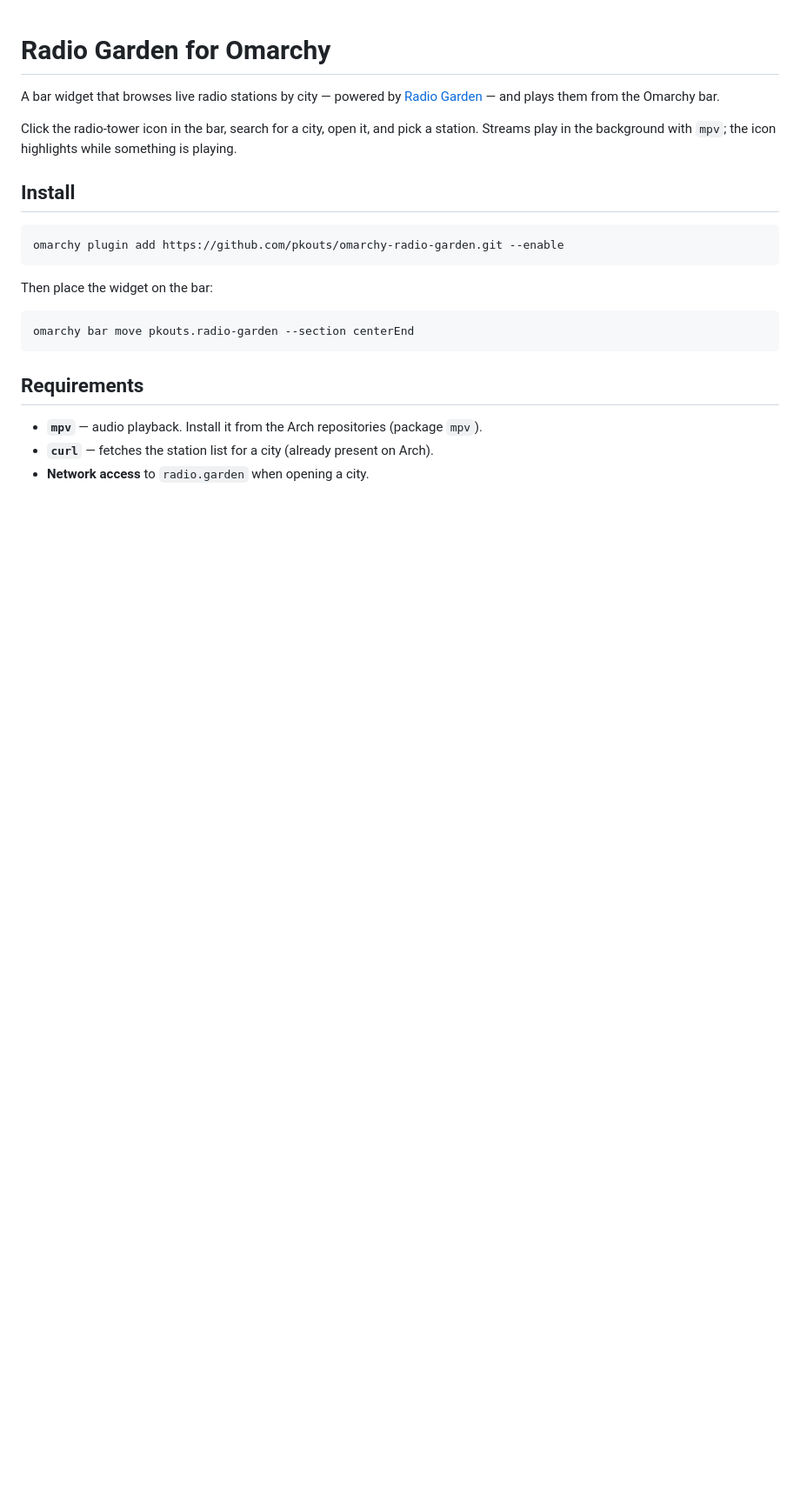
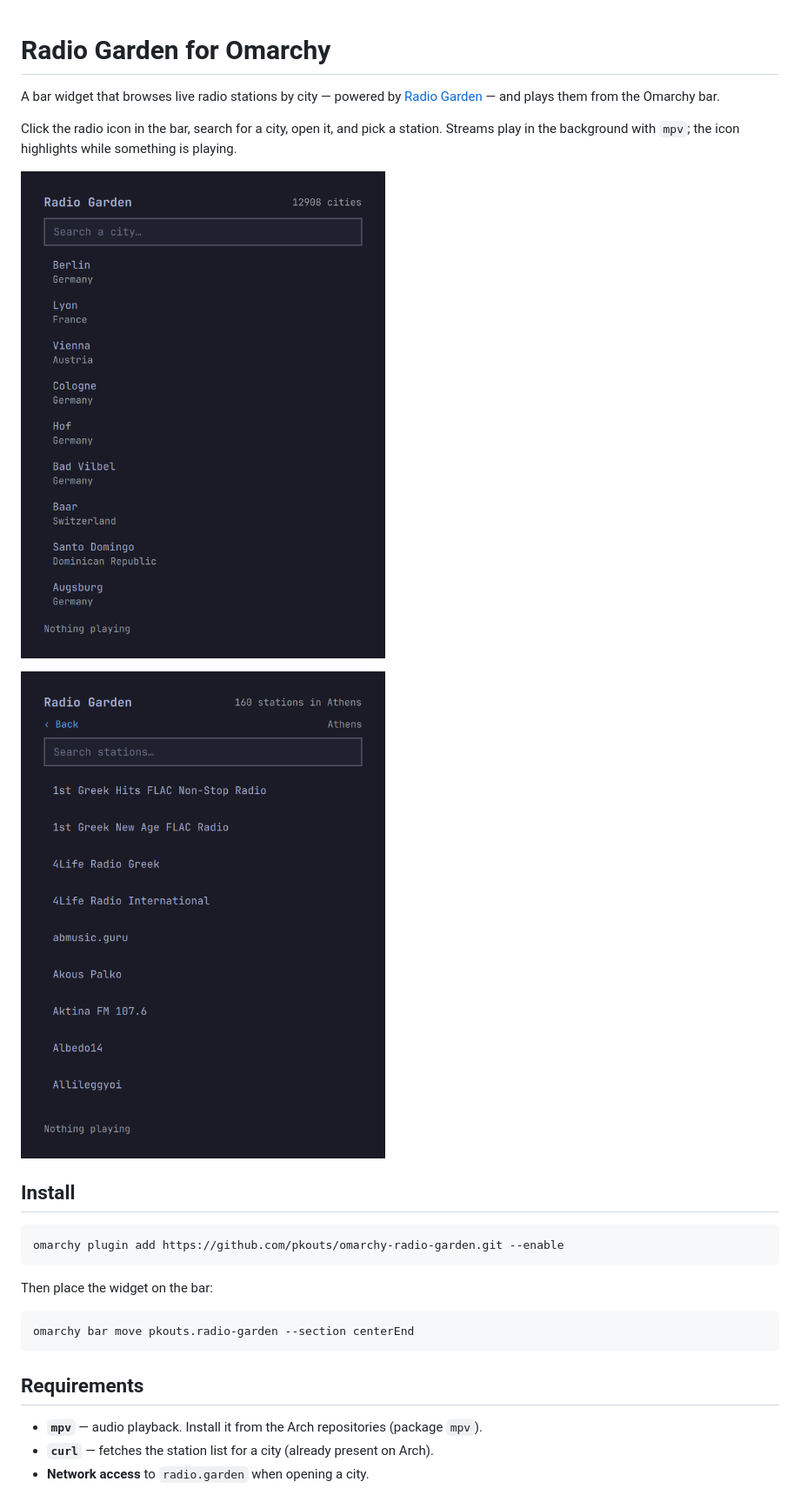
Before and after one commit to pkouts/omarchy-radio-garden, a Markdown page: README.md, the part around the change. Shown at 87% size. Rendered like a GitHub page; pictures changed too: docs/panel-cities.png (added), docs/panel-stations.png (added); blank space fills up the shorter version.

Commit message:
Add panel screenshots to the README

```diff
--- a/README.md
+++ b/README.md
@@ -3,9 +3,13 @@
 A bar widget that browses live radio stations by city — powered by
 [Radio Garden](https://radio.garden) — and plays them from the Omarchy bar.
 
-Click the radio-tower icon in the bar, search for a city, open it, and pick a
+Click the radio icon in the bar, search for a city, open it, and pick a
 station. Streams play in the background with `mpv`; the icon highlights while
 something is playing.
+
+![Radio Garden panel browsing cities](docs/panel-cities.png)
+
+![Radio Garden panel listing stations in a city](docs/panel-stations.png)
 
 ## Install
 
```
